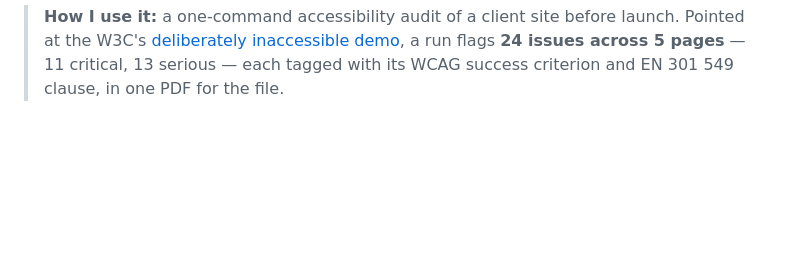
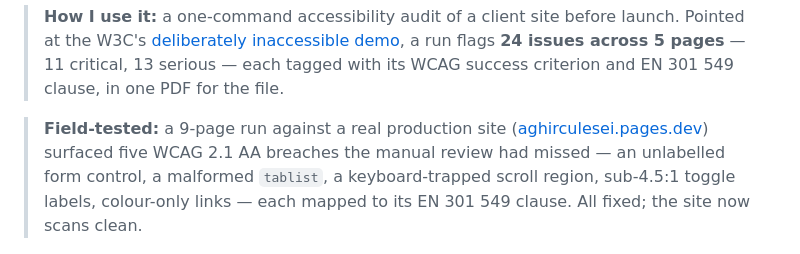
Before and after one commit to MihaelaAghirculesei/bfsg-scanner, a Markdown page: README.md, the part around the change. Drawn GitHub-style; blank space fills up the shorter version.

Commit message:
docs(readme): note the real-site run that drove five a11y fixes (#32)

```diff
--- a/README.md
+++ b/README.md
@@ -25,6 +25,13 @@ Requires **Node.js ≥ 22**.
 > [deliberately inaccessible demo](https://www.w3.org/WAI/demos/bad/), a run
 > flags **24 issues across 5 pages** — 11 critical, 13 serious — each tagged
 > with its WCAG success criterion and EN 301 549 clause, in one PDF for the file.
+
+> **Field-tested:** a 9-page run against a real production site
+> ([aghirculesei.pages.dev](https://aghirculesei.pages.dev)) surfaced five WCAG
+> 2.1 AA breaches the manual review had missed — an unlabelled form control, a
+> malformed `tablist`, a keyboard-trapped scroll region, sub-4.5:1 toggle
+> labels, colour-only links — each mapped to its EN 301 549 clause. All fixed;
+> the site now scans clean.
 
 [![Accessibility scan report](./examples/report-screenshot.png)](https://mihaelaaghirculesei.github.io/bfsg-scanner/)
 
```
